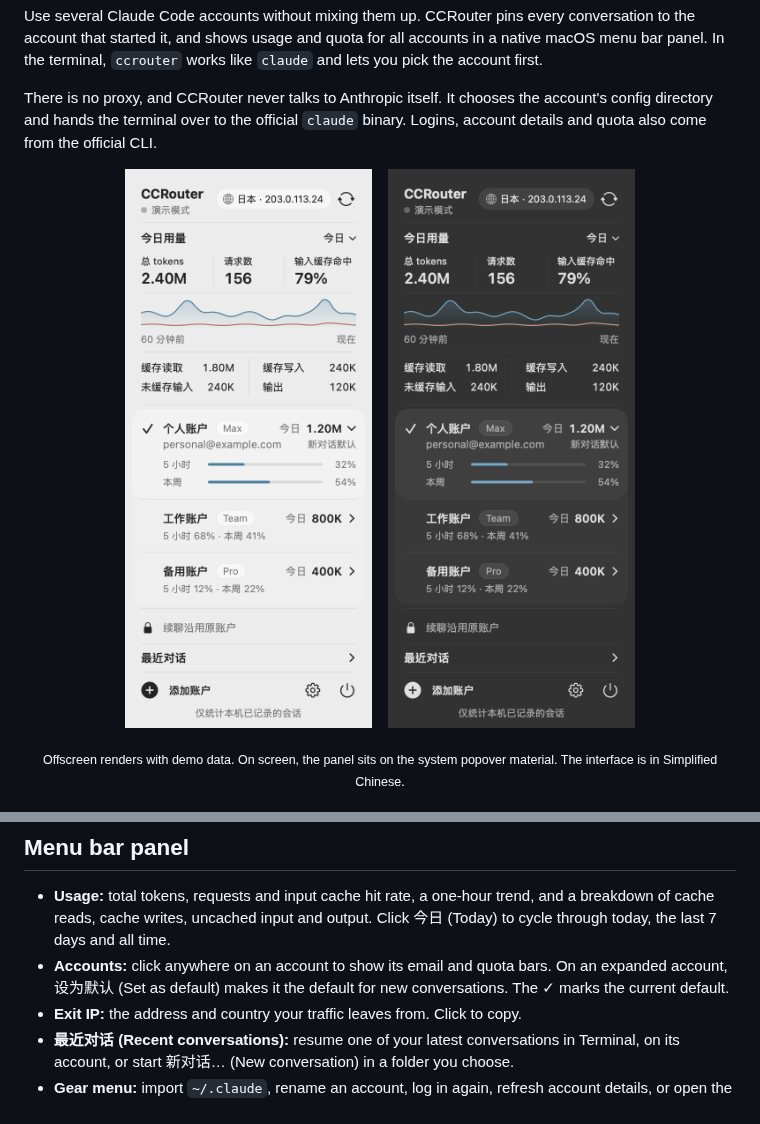
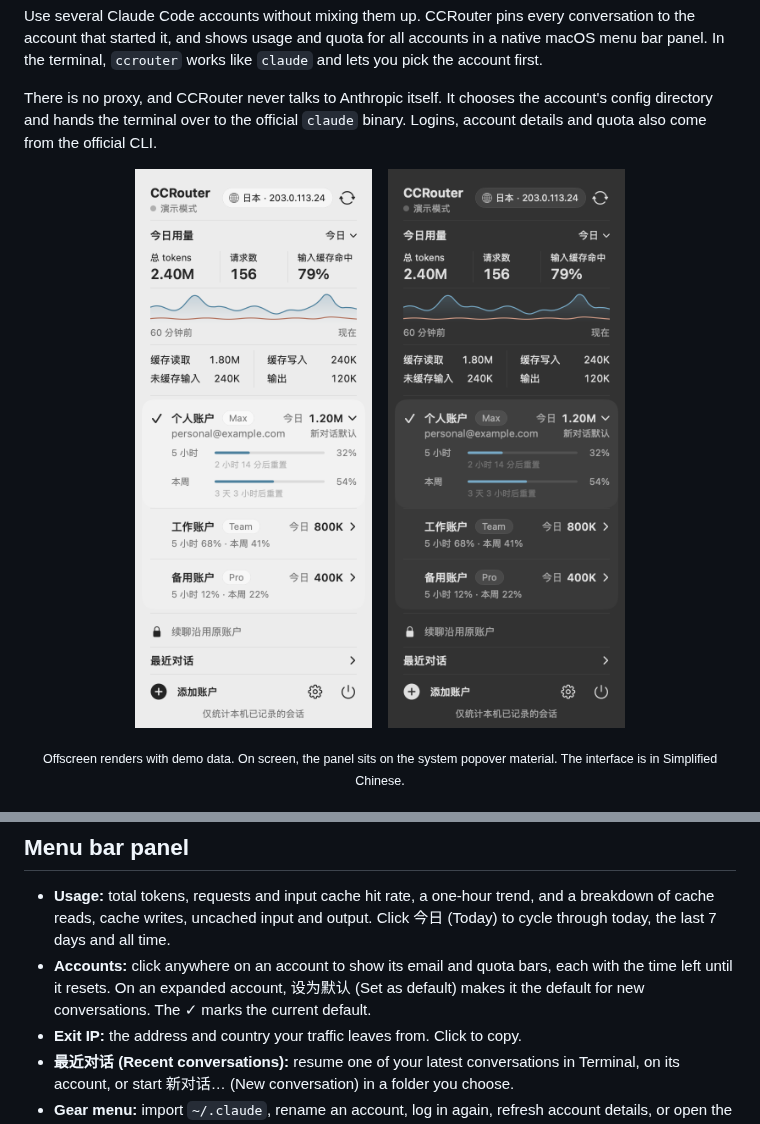
Before and after one commit to HiderX/CCRouter, a Markdown page: README.md, 2 parts joined by grey strips. Drawn GitHub-style; pictures changed too: designs/native-b2-dark-preview.png, designs/native-b2-preview.png.

```diff
--- a/README.md
+++ b/README.md
@@ -123,7 +123,7 @@ Other commands:
 ## Menu bar panel
 
 - **Usage:** total tokens, requests and input cache hit rate, a one-hour trend, and a breakdown of cache reads, cache writes, uncached input and output. Click 今日 (Today) to cycle through today, the last 7 days and all time.
-- **Accounts:** click anywhere on an account to show its email and quota bars. On an expanded account, 设为默认 (Set as default) makes it the default for new conversations. The ✓ marks the current default.
+- **Accounts:** click anywhere on an account to show its email and quota bars, each with the time left until it resets. On an expanded account, 设为默认 (Set as default) makes it the default for new conversations. The ✓ marks the current default.
 - **Exit IP:** the address and country your traffic leaves from. Click to copy.
 - **最近对话 (Recent conversations):** resume one of your latest conversations in Terminal, on its account, or start 新对话… (New conversation) in a folder you choose.
 - **Gear menu:** import `~/.claude`, rename an account, log in again, refresh account details, or open the data folder.
```
Also changed, not shown: README.zh-CN.md (+1 -1 lines), 5 other files.
